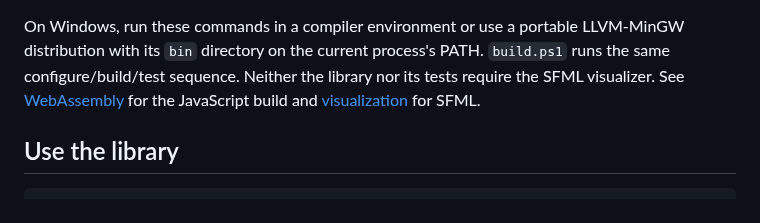
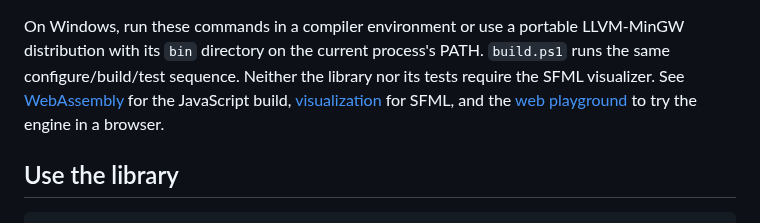
Before and after one commit to joaocarloscruz/2d-physicsengine, a Markdown page: README.md, the part around the change. GitHub-like rendering.

Commit message:
docs: describe the web playground and the addGravity binding

```diff
--- a/README.md
+++ b/README.md
@@ -35,7 +35,8 @@ On Windows, run these commands in a compiler environment or use a portable
 LLVM-MinGW distribution with its `bin` directory on the current process's PATH.
 `build.ps1` runs the same configure/build/test sequence. Neither the library nor
 its tests require the SFML visualizer. See [WebAssembly](docs/webassembly.md) for
-the JavaScript build and [visualization](visualization/README.md) for SFML.
+the JavaScript build, [visualization](visualization/README.md) for SFML, and the
+[web playground](docs/web-playground.md) to try the engine in a browser.
 
 ## Use the library
 
```
Also changed, not shown: docs/web-playground.md (added, +108 -0 lines), docs/webassembly.md (+5 -0 lines).
